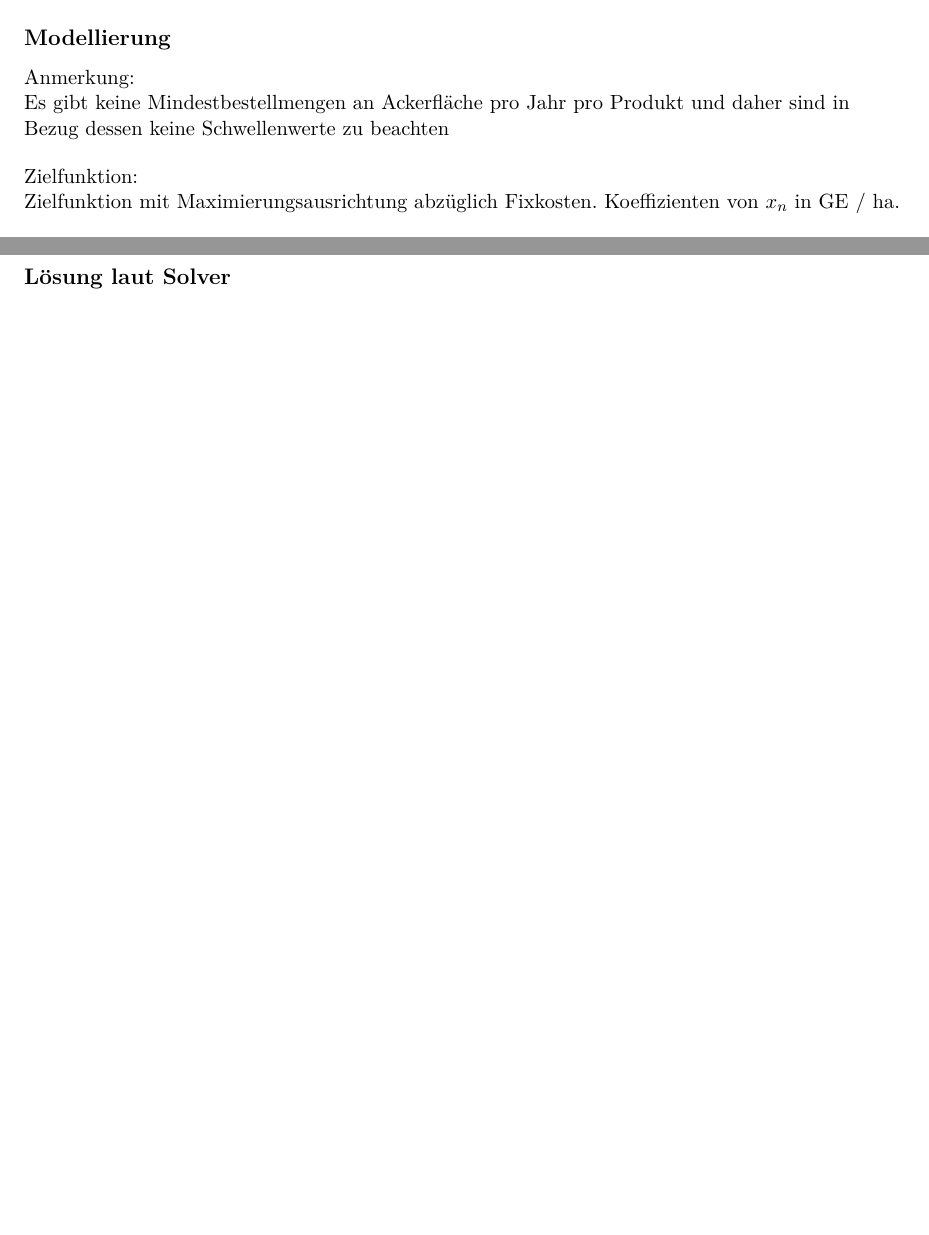
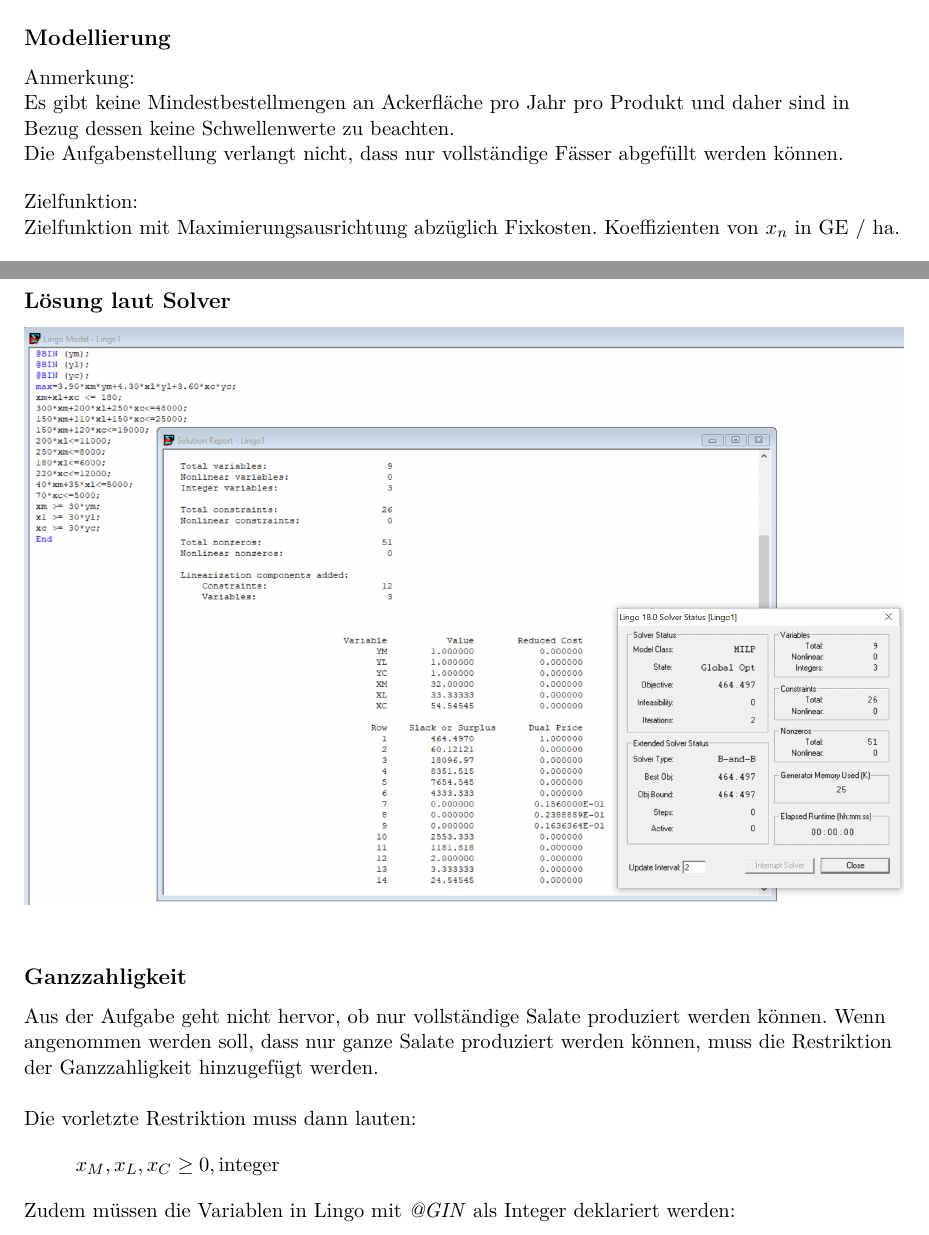
Before and after one commit to 1nilsh/operations-research-uebungen, a LaTeX problem sheet (4uebung/abgabe.tex): two parts of pages 1 and 4 of 4 before the commit and two parts of pages 1 and 4 of 5 after it, joined at a grey line, cut so that both start at the same text, the shorter picture padded with empty space. Compiled offline with pdfLaTeX.

Commit message:
[exercise-4-solution] integerbedingung für aufg2

```diff
--- a/4uebung/abgabe.tex
+++ b/4uebung/abgabe.tex
@@ -3,7 +3,7 @@
 \usepackage[utf8]{inputenc} % Unicode support (Umlauts etc.)
 \usepackage[ngerman]{babel} % Change hyphenation rules
 \usepackage{ziffer} % , können in Zahlen verwendet werden ohne Formatierung kaputt zu machen
-\usepackage[top=30mm,right=20mm,bottom=15mm,left=25mm,includefoot,headheight=14pt]{geometry} % Seitenränder
+\usepackage[top=30mm,right=20mm,bottom=15mm,left=25mm,includefoot,headheight=28pt]{geometry} % Seitenränder
 
 \usepackage{lmodern,textcomp} % The package supports the Text Companion fonts, which provide many text symbols (benötigt für €)
 \usepackage[fleqn]{amsmath} % Formatierte Gleichungen
@@ -15,8 +15,8 @@
 
 \pagestyle{fancy}
 \fancyhf{}
-\lhead{Lösung Übungsblatt 4}
-\rhead{Sascha Majewsky / Nils Hodys}
+\lhead{Lösung \\Übungsblatt 4}
+\rhead{Gruppe 3 \\Nils \textbf{Hodys}, Sascha \textbf{Majewsky}}
 \rfoot{Seite \thepage}
 
 \setlength{\parindent}{0cm} % Keine Einrückung der 1. Zeile eines Absatzes
@@ -52,7 +52,9 @@ y_w &= \begin{cases}
 
 \subsection*{Modellierung}
 Anmerkung: \\
-Es gibt keine Mindestbestellmengen an Ackerfläche pro Jahr pro Produkt und daher sind in Bezug dessen keine Schwellenwerte zu beachten \\
+Es gibt keine Mindestbestellmengen an Ackerfläche pro Jahr pro Produkt und daher sind in Bezug dessen keine Schwellenwerte zu beachten. \\
+Die Aufgabenstellung verlangt nicht, dass nur vollständige Fässer abgefüllt werden können.
+
 \bigbreak
 Zielfunktion: \\
 Zielfunktion mit Maximierungsausrichtung abzüglich Fixkosten. Koeffizienten von $x_n$ in GE / ha.
@@ -148,3 +150,12 @@ Anmerkung: \\
 	\includegraphics[width=1\linewidth]{src/blatt_4_aufgabe_2_loesung_solver.PNG}
 \end{centering}
 
+\subsection*{Ganzzahligkeit}
+Aus der Aufgabe geht nicht hervor, ob nur vollständige Salate produziert werden können. Wenn angenommen werden soll, dass nur ganze Salate produziert werden können, muss die Restriktion der Ganzzahligkeit hinzugefügt werden. \newline
+
+Die vorletzte Restriktion muss dann lauten:
+\begin{align*}
+x_{M}, x_{L}, x_{C} \ge 0, \text{integer}
+\end{align*}
+
+Zudem müssen die Variablen in Lingo mit \textit{@GIN} als Integer deklariert werden:
```
Also changed, not shown: 4uebung/src/ganzzahlig.png (added), 4uebung/abgabe.tex (7 more changed lines).
